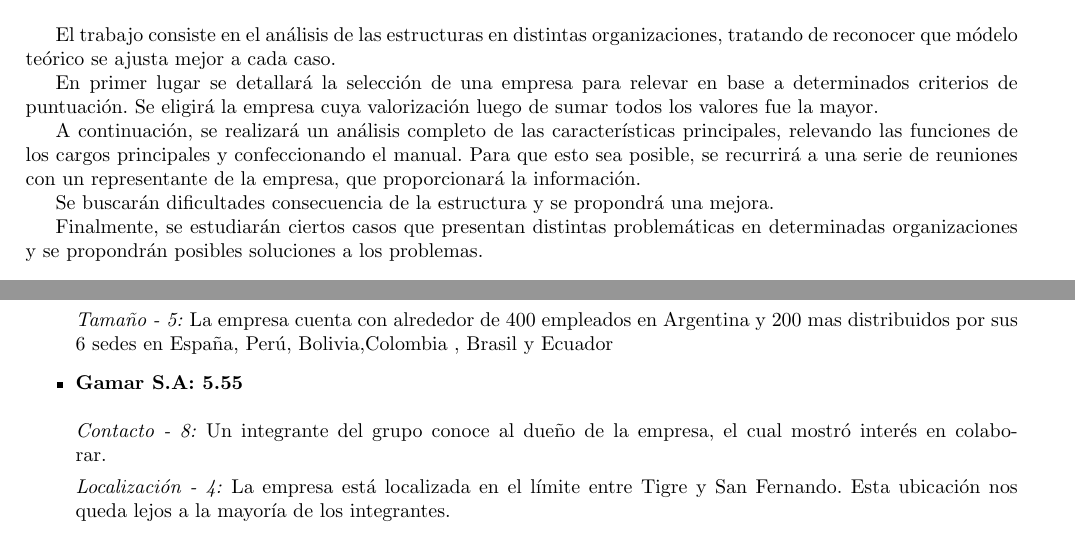
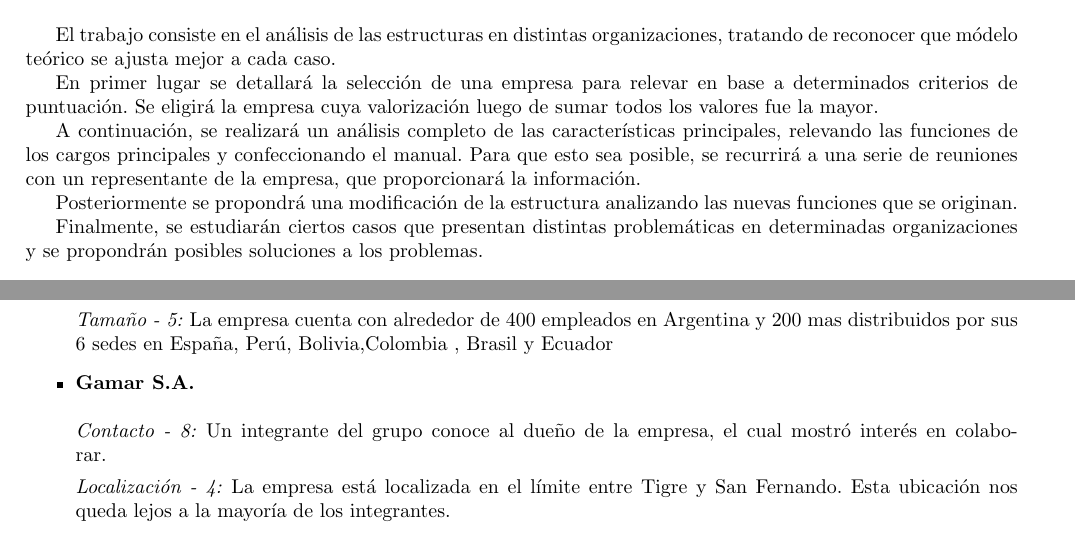
Before and after one commit to TheFIUBABoys/Estrorga, a LaTeX document (informe/informe.tex): two parts of pages 3 and 5 of 30, joined at a grey line, cut so that both start at the same text. The pictures show the PDF file informe/informe.pdf that the author committed with the source.

Commit message:
Correcciones finales sobre introducción

```diff
--- a/informe/informe.tex
+++ b/informe/informe.tex
@@ -60,7 +60,7 @@
 
 A continuación, se realizará un análisis completo de las características principales, relevando las funciones de los cargos principales y confeccionando el manual. Para que esto sea posible, se recurrirá a una serie de reuniones con un representante de la empresa, que proporcionará la información.
 
-Se buscarán dificultades consecuencia de la estructura y se propondrá una mejora.
+Posteriormente se propondrá una modificación de la estructura analizando las nuevas funciones que se originan.
 
 Finalmente, se estudiarán ciertos casos que presentan distintas problemáticas en determinadas organizaciones y se propondrán posibles soluciones a los problemas.
 
@@ -100,7 +100,7 @@
 \textit{Tamaño - 7:}
 Tiene alrededor de 50 empleados
 
-\item \textbf{Helados Pablo S.R.L: 5.87} \\
+\item \textbf{Helados Pablo S.R.L} \\
 \\
 \textit{Contacto - 10:}
 El dueño, Pablo, es el tío de uno de los integrantes, el cuál trabajó en la heladería varias temporadas y conoce todo el funcionamiento.
@@ -143,7 +143,7 @@
 \textit{Tamaño - 5:}
 La empresa cuenta con alrededor de 400 empleados en Argentina y 200 mas distribuidos por sus 6 sedes en España, Perú, Bolivia,Colombia , Brasil y Ecuador
 
-\item \textbf{Gamar S.A: 5.55} \\
+\item \textbf{Gamar S.A.} \\
 \\
 \textit{Contacto - 8:}
 Un integrante del grupo conoce al dueño de la empresa, el cual mostró interés en colaborar.
```
Also changed, not shown: informe/informe.pdf, informe/informe.tex (6 more changed lines), 1 other file.
